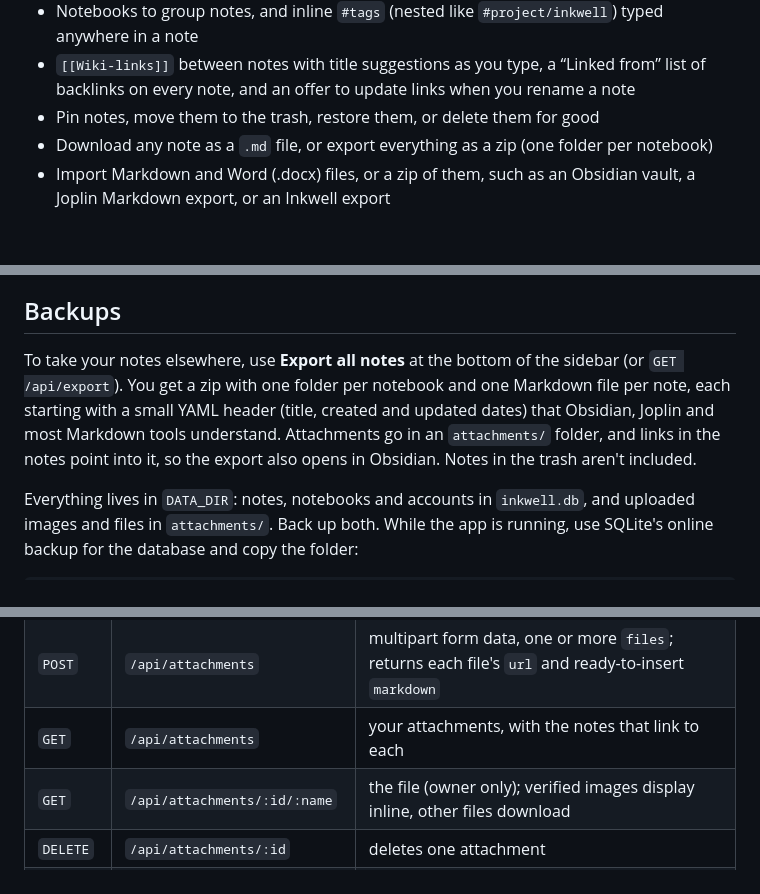
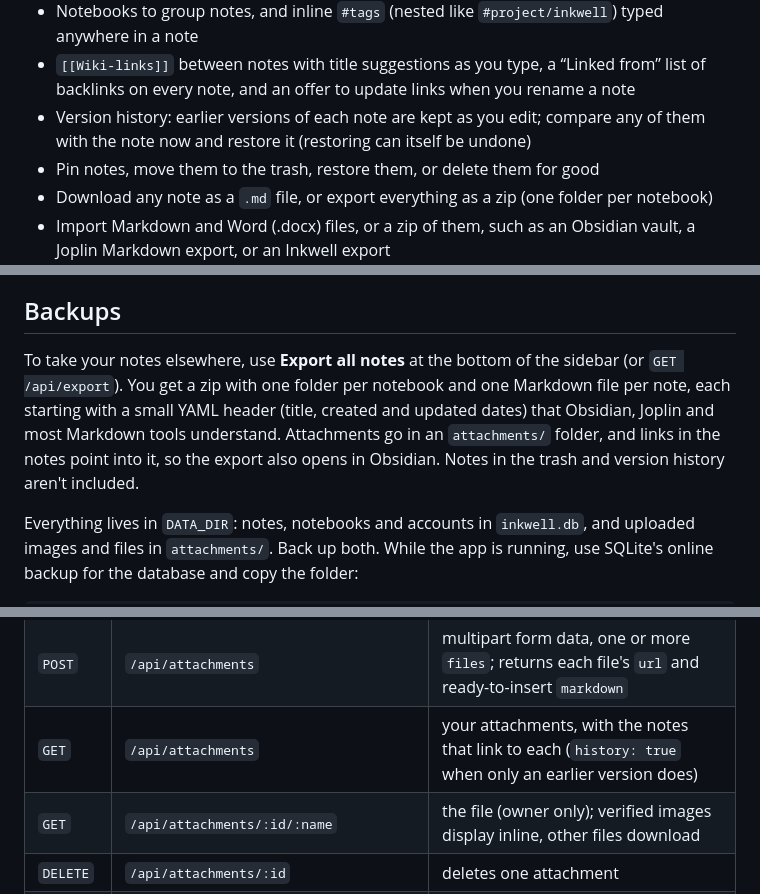
Before and after one commit to sanitydub/inkwell, a Markdown page: README.md, 3 parts joined by grey strips. GitHub-like rendering; blank space fills up the shorter version.

```diff
--- a/README.md
+++ b/README.md
@@ -14,6 +14,7 @@ A simple note-taking app you host yourself. Write in a live view that formats as
 - Images and file attachments: paste or drop them into a note; images show in the note, other files open with a click
 - Notebooks to group notes, and inline `#tags` (nested like `#project/inkwell`) typed anywhere in a note
 - `[[Wiki-links]]` between notes with title suggestions as you type, a “Linked from” list of backlinks on every note, and an offer to update links when you rename a note
+- Version history: earlier versions of each note are kept as you edit; compare any of them with the note now and restore it (restoring can itself be undone)
 - Pin notes, move them to the trash, restore them, or delete them for good
 - Download any note as a `.md` file, or export everything as a zip (one folder per notebook)
 - Import Markdown and Word (.docx) files, or a zip of them, such as an Obsidian vault, a Joplin Markdown export, or an Inkwell export
@@ -121,7 +128,7 @@ Inkwell's own export imports back exactly, attachments included. Uploads are lim
 
 ## Backups
 
-To take your notes elsewhere, use **Export all notes** at the bottom of the sidebar (or `GET /api/export`). You get a zip with one folder per notebook and one Markdown file per note, each starting with a small YAML header (title, created and updated dates) that Obsidian, Joplin and most Markdown tools understand. Attachments go in an `attachments/` folder, and links in the notes point into it, so the export also opens in Obsidian. Notes in the trash aren't included.
+To take your notes elsewhere, use **Export all notes** at the bottom of the sidebar (or `GET /api/export`). You get a zip with one folder per notebook and one Markdown file per note, each starting with a small YAML header (title, created and updated dates) that Obsidian, Joplin and most Markdown tools understand. Attachments go in an `attachments/` folder, and links in the notes point into it, so the export also opens in Obsidian. Notes in the trash and version history aren't included.
 
 
 Everything lives in `DATA_DIR`: notes, notebooks and accounts in `inkwell.db`, and uploaded images and files in `attachments/`. Back up both. While the app is running, use SQLite's online backup for the database and copy the folder:
@@ -186,7 +193,7 @@ All endpoints take and return JSON. Authentication is a session cookie set by re
 | `GET`    | `/api/tags`           | tags in use, with note counts                 |
 | `GET`    | `/api/export`         | zip of all notes outside the trash, with attachments |
 | `POST`   | `/api/attachments`    | multipart form data, one or more `files`; returns each file's `url` and ready-to-insert `markdown` |
-| `GET`    | `/api/attachments`    | your attachments, with the notes that link to each |
+| `GET`    | `/api/attachments`    | your attachments, with the notes that link to each (`history: true` when only an earlier version does) |
 | `GET`    | `/api/attachments/:id/:name` | the file (owner only); verified images display inline, other files download |
 | `DELETE` | `/api/attachments/:id` | deletes one attachment |
 | `DELETE` | `/api/attachments?unused=true` | deletes attachments no note links to |
```
Also changed, not shown: other parts of README.md (+10 -1 lines), docs/screenshots/desktop-dark.png, docs/screenshots/desktop-light.png, docs/screenshots/mobile-list.png, docs/screenshots/mobile-note.png, 15 other files.
